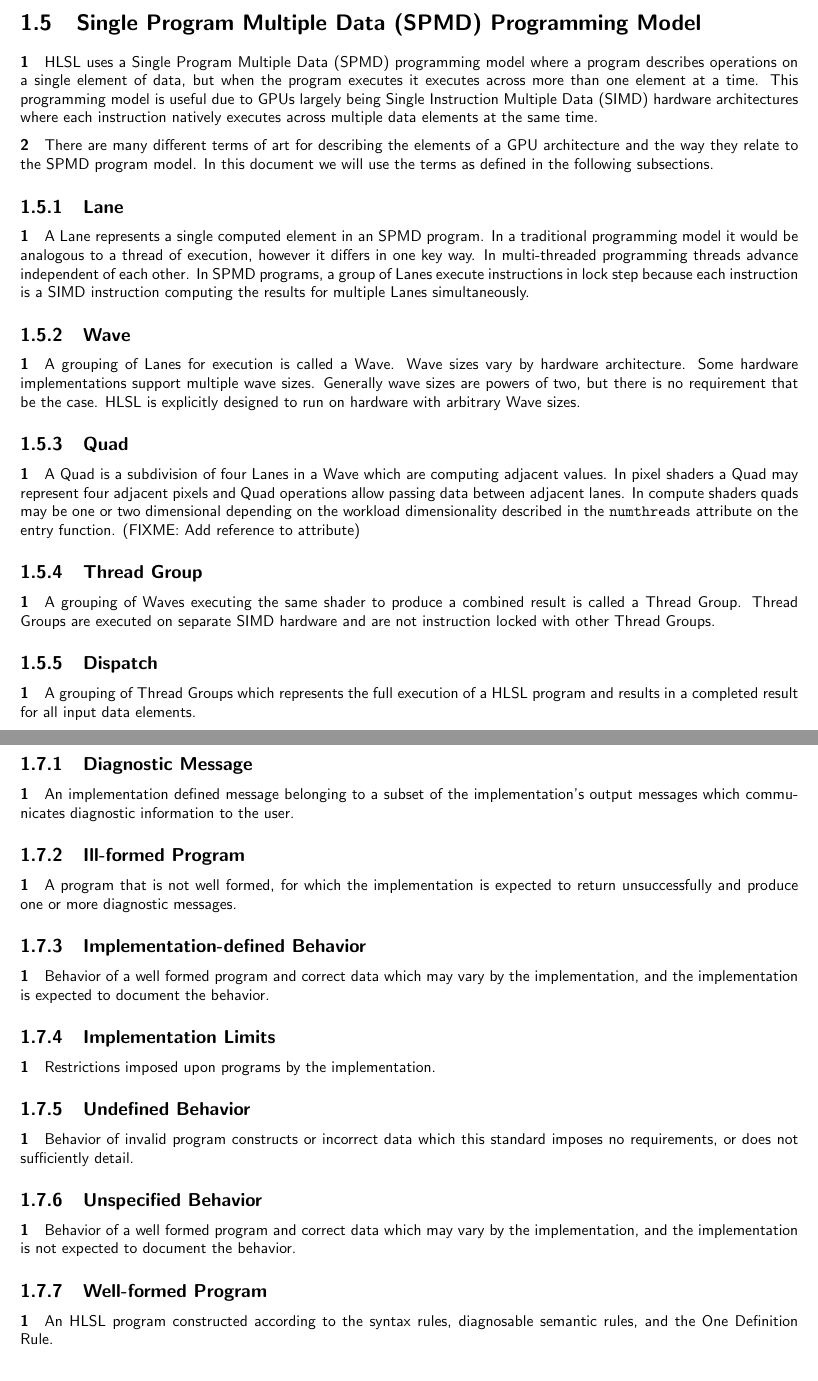
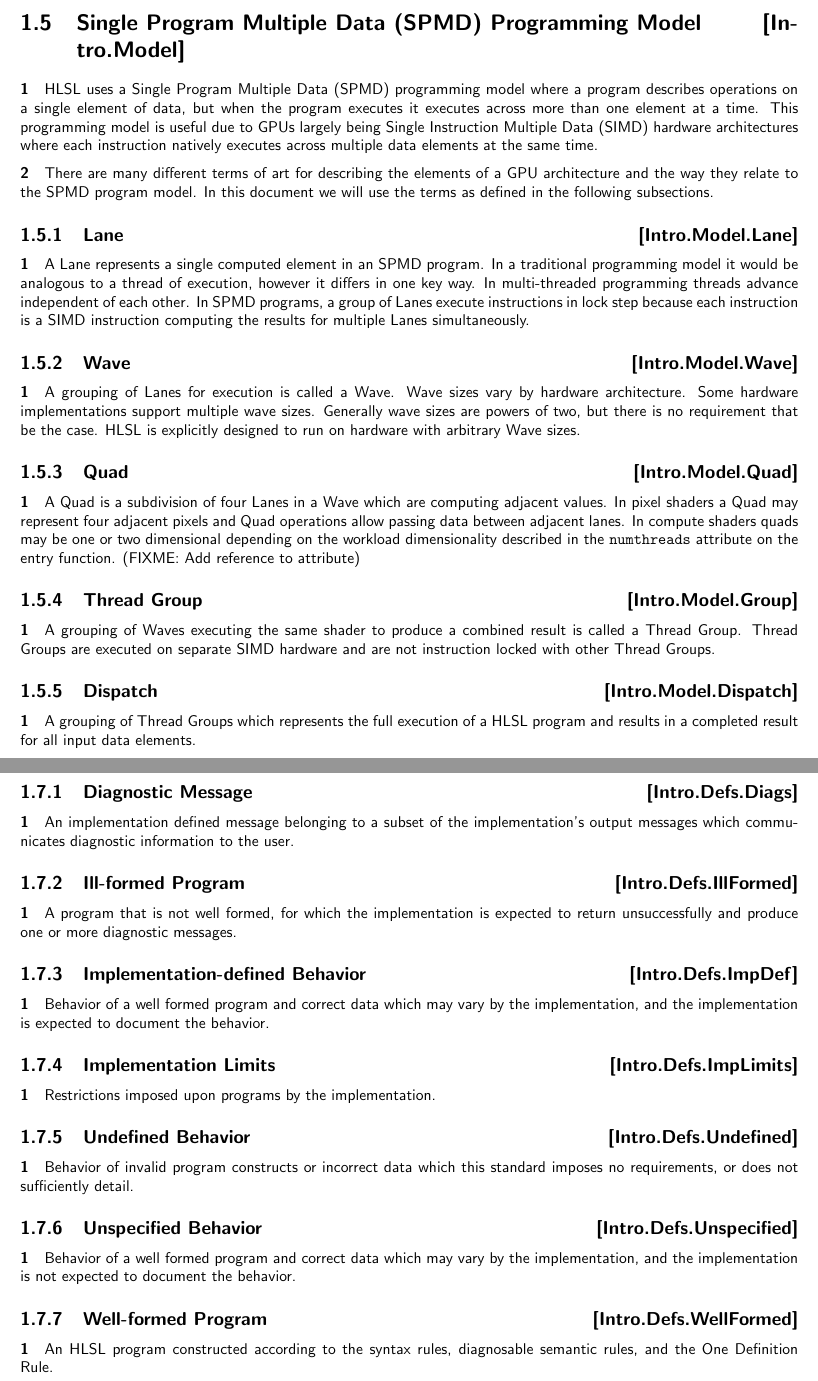
Before and after one commit to microsoft/hlsl-specs, a LaTeX thesis (specs/language/hlsl.tex, which reads specs/language/introduction.tex): two parts of pages 4 and 5 of 7, joined at a grey line, cut so that both start at the same text. Compiled offline with pdfLaTeX.

Commit message:
Add stable section labels
This change just adds stable section labels similar to the ISO C++ standard. As C++ discovered, stable identifiers make it easy to coorelate across versions of the standard as it evolves.

```diff
--- a/specs/language/hlsl.tex
+++ b/specs/language/hlsl.tex
@@ -14,6 +14,10 @@
 \titlespacing{\chapter}{0pt}{0pt}{10pt}
 
 \renewcommand{\familydefault}{\sfdefault}
+
+\newcommand{\Ch}[2]{\chapter[#1]{#1\hfill[#2]}\label{#2}}
+\newcommand{\Sec}[2]{\section[#1]{#1\hfill[#2]}\label{#2}}
+\newcommand{\Sub}[2]{\subsection[#1]{#1\hfill[#2]}\label{#2}}
 
 \input{glossary}
 
--- a/specs/language/introduction.tex
+++ b/specs/language/introduction.tex
@@ -63,7 +63,7 @@
 features require specific \gls{sm} features, and are only supported by compilers
 when targeting those \gls{sm} versions or later.
 
-\section{\acrfull{spmd} Programming Model} \label{sec:Model}
+\Sec{\acrfull{spmd} Programming Model}{Intro.Model}
 
 \p \acrshort{hlsl} uses a \acrfull{spmd} programming model where a program
 describes operations on a single element of data, but when the program executes
@@ -76,7 +76,7 @@
 architecture and the way they relate to the \acrshort{spmd} program model. In
 this document we will use the terms as defined in the following subsections.
 
-\subsection{\gls{lane}} \label{subsection:Lane}
+\Sub{\gls{lane}}{Intro.Model.Lane}
 
 \p A \gls{lane} represents a single computed element in an \acrshort{spmd}
 program. In a traditional programming model it would be analogous to a thread of
@@ -86,7 +86,7 @@
 \acrshort{simd} instruction computing the results for multiple \gls{lane}s
 simultaneously.
 
-\subsection{\gls{wave}} \label{subsection:Wave}
+\Sub{\gls{wave}}{Intro.Model.Wave}
 
 \p A grouping of \gls{lane}s for execution is called a \gls{wave}. \gls{wave}
 sizes vary by hardware architecture. Some hardware implementations support
@@ -94,7 +94,7 @@
 requirement that be the case. \acrshort{hlsl} is explicitly designed to run on
 hardware with arbitrary \gls{wave} sizes.
 
-\subsection{\gls{quad}} \label{subsection:Quad}
+\Sub{\gls{quad}}{Intro.Model.Quad}
 
 \p A \gls{quad} is a subdivision of four \gls{lane}s in a \gls{wave} which are
 computing adjacent values. In pixel shaders a \gls{quad} may represent four
@@ -103,14 +103,14 @@
 workload dimensionality described in the \texttt{numthreads} attribute on the
 entry function. (FIXME: Add reference to attribute)
 
-\subsection{\gls{threadgroup}} \label{subsection:Group}
+\Sub{\gls{threadgroup}}{Intro.Model.Group}
 
 \p A grouping of \gls{wave}s executing the same shader to produce a combined
 result is called a \gls{threadgroup}. \gls{threadgroup}s are executed on
 separate \acrshort{simd} hardware and are not instruction locked with other
 \gls{threadgroup}s.
 
-\subsection{\gls{dispatch}} \label{subsection:Dispatch}
+\Sub{\gls{dispatch}}{Intro.Model.Dispatch}
 
 \p A grouping of \gls{threadgroup}s which represents the full execution of a
 \acrshort{hlsl} program and results in a completed result for all input data
@@ -135,31 +135,31 @@
 \gls{isoC} and \gls{isoCPP} specifications, however they are included here for
 reader convenience.
 
-\subsection{Diagnostic Message}
+\Sub{Diagnostic Message}{Intro.Defs.Diags}
 \p An implementation defined message belonging to a subset of the
 implementation's output messages which communicates diagnostic information to
 the user.
 
-\subsection{Ill-formed Program}
+\Sub{Ill-formed Program}{Intro.Defs.IllFormed}
 \p A program that is not well formed, for which the implementation is expected
 to return unsuccessfully and produce one or more diagnostic messages.
 
-\subsection{Implementation-defined Behavior}
+\Sub{Implementation-defined Behavior}{Intro.Defs.ImpDef}
 \p Behavior of a well formed program and correct data which may vary by the
 implementation, and the implementation is expected to document the behavior.
 
-\subsection{Implementation Limits}
+\Sub{Implementation Limits}{Intro.Defs.ImpLimits}
 \p Restrictions imposed upon programs by the implementation.
 
-\subsection{Undefined Behavior}
+\Sub{Undefined Behavior}{Intro.Defs.Undefined}
 
 \p Behavior of invalid program constructs or incorrect data which this standard
 imposes no requirements, or does not sufficiently detail.
 
-\subsection{Unspecified Behavior}
+\Sub{Unspecified Behavior}{Intro.Defs.Unspecified}
 \p Behavior of a well formed program and correct data which may vary by the
 implementation, and the implementation is not expected to document the behavior.
 
-\subsection{Well-formed Program}
+\Sub{Well-formed Program}{Intro.Defs.WellFormed}
 \p An HLSL program constructed according to the syntax rules, diagnosable
 semantic rules, and the One Definition Rule.
```
Also changed, not shown: specs/language/introduction.tex (14 more changed lines).
